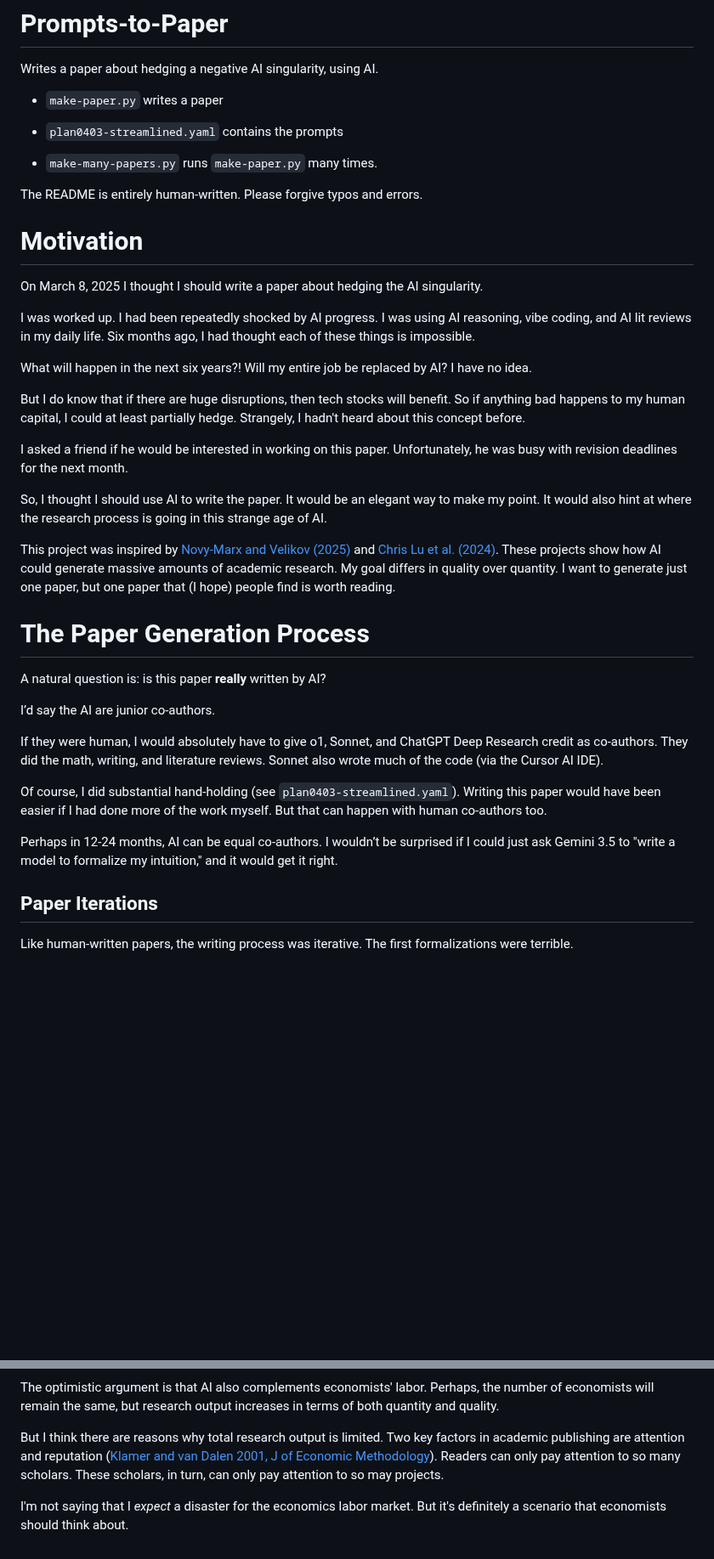
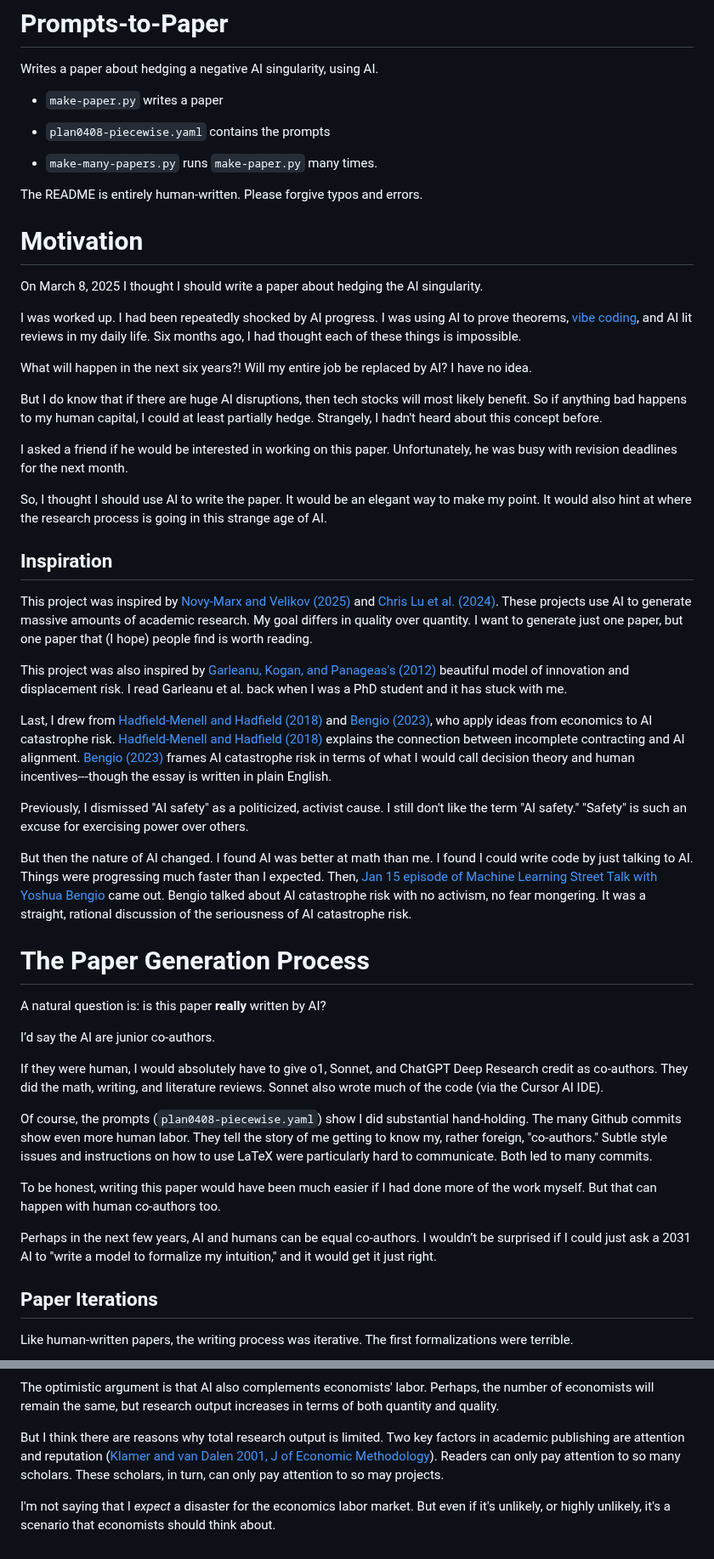
Before and after one commit to chenandrewy/Prompts-to-Paper, a Markdown page: README.md, 2 parts joined by grey strips. Shown at 85% size. GitHub-like rendering; blank space fills up the shorter version.

```diff
--- a/README.md
+++ b/README.md
@@ -4,7 +4,7 @@ Writes a paper about hedging a negative AI singularity, using AI.
 
 - `make-paper.py` writes a paper
 
-- `plan0403-streamlined.yaml` contains the prompts
+- `plan0408-piecewise.yaml` contains the prompts
 
 - `make-many-papers.py` runs `make-paper.py` many times.
 
@@ -15,17 +15,27 @@ The README is entirely human-written. Please forgive typos and errors.
 
 On March 8, 2025 I thought I should write a paper about hedging the AI singularity.
 
-I was worked up. I had been repeatedly shocked by AI progress. I was using AI reasoning, vibe coding, and AI lit reviews in my daily life. Six months ago, I had thought each of these things is impossible.
+I was worked up. I had been repeatedly shocked by AI progress. I was using AI to prove theorems, [vibe coding](https://en.wikipedia.org/wiki/Vibe_coding), and AI lit reviews in my daily life. Six months ago, I had thought each of these things is impossible.
 
 What will happen in the next six years?! Will my entire job be replaced by AI? I have no idea.
 
-But I do know that if there are huge disruptions, then tech stocks will benefit. So if anything bad happens to my human capital, I could at least partially hedge. Strangely, I hadn't heard about this concept before.
+But I do know that if there are huge AI disruptions, then tech stocks will most likely benefit. So if anything bad happens to my human capital, I could at least partially hedge. Strangely, I hadn't heard about this concept before.
 
 I asked a friend if he would be interested in working on this paper. Unfortunately, he was busy with revision deadlines for the next month.
 
 So, I thought I should use AI to write the paper. It would be an elegant way to make my point. It would also hint at where the research process is going in this strange age of AI.
 
-This project was inspired by [Novy-Marx and Velikov (2025)](https://www.nber.org/papers/w33363)  and [Chris Lu et al. (2024)](https://arxiv.org/abs/2408.06292). These projects show how AI could generate massive amounts of academic research. My goal differs in quality over quantity. I want to generate just one paper, but one paper that (I hope) people find is worth reading.
+## Inspiration
+
+This project was inspired by [Novy-Marx and Velikov (2025)](https://www.nber.org/papers/w33363)  and [Chris Lu et al. (2024)](https://arxiv.org/abs/2408.06292). These projects use AI to generate massive amounts of academic research. My goal differs in quality over quantity. I want to generate just one paper, but one paper that (I hope) people find is worth reading.
+
+This project was also inspired by [Garleanu, Kogan, and Panageas's (2012)](https://www.sciencedirect.com/science/article/abs/pii/S0304405X12000621) beautiful model of innovation and displacement risk. I read Garleanu et al. back when I was a PhD student and it has stuck with me.
+
+Last, I drew from [Hadfield-Menell and Hadfield (2018)](https://arxiv.org/abs/1804.04268) and [Bengio (2023)](https://www.journalofdemocracy.org/ai-and-catastrophic-risk/), who apply ideas from economics to AI catastrophe risk. [Hadfield-Menell and Hadfield (2018)](https://arxiv.org/abs/1804.04268) explains the connection between incomplete contracting and AI alignment. [Bengio (2023)](https://www.journalofdemocracy.org/ai-and-catastrophic-risk/) frames AI catastrophe risk in terms of what I would call decision theory and human incentives---though the essay is written in plain English.
+
+Previously, I dismissed "AI safety" as a politicized, activist cause. I still don't like the term "AI safety." "Safety" is such an excuse for exercising power over others.
+
+But then the nature of AI changed. I found AI was better at math than me. I found I could write code by just talking to AI. Things were progressing much faster than I expected. Then, [Jan 15 episode of Machine Learning Street Talk with Yoshua Bengio](https://podcasts.apple.com/ca/podcast/yoshua-bengio-designing-out-agency-for-safe-ai/id1510472996?i=1000684132955) came out. Bengio talked about AI catastrophe risk with no activism, no fear mongering. It was a straight, rational discussion of the seriousness of AI catastrophe risk.
 
 # The Paper Generation Process
 
@@ -35,9 +45,11 @@ I’d say the AI are junior co-authors.
 
 If they were human, I would absolutely have to give o1, Sonnet, and ChatGPT Deep Research credit as co-authors. They did the math, writing, and literature reviews. Sonnet also wrote much of the code (via the Cursor AI IDE).
 
-Of course, I did substantial hand-holding (see `plan0403-streamlined.yaml`). Writing this paper would have been easier if I had done more of the work myself. But that can happen with human co-authors too.
+Of course, the prompts (`plan0408-piecewise.yaml`) show I did substantial hand-holding. The many Github commits show even more human labor. They tell the story of me getting to know my, rather foreign, "co-authors." Subtle style issues and instructions on how to use LaTeX were particularly hard to communicate. Both led to many commits.
 
-Perhaps in 12-24 months, AI can be equal co-authors. I wouldn’t be surprised if I could just ask Gemini 3.5 to "write a model to formalize my intuition," and it would get it right.
+To be honest, writing this paper would have been much easier if I had done more of the work myself. But that can happen with human co-authors too.
+
+Perhaps in the next few years, AI and humans can be equal co-authors. I wouldn’t be surprised if I could just ask a 2031 AI to "write a model to formalize my intuition," and it would get it just right.
 
 ## Paper Iterations
 
@@ -117,4 +137,4 @@ The optimistic argument is that AI also complements economists' labor. Perhaps,
 
 But I think there are reasons why total research output is limited. Two key factors in academic publishing are attention and reputation ([Klamer and van Dalen 2001, J of Economic Methodology](https://repub.eur.nl/pub/6875/2001-0221.pdf)). Readers can only pay attention to so many scholars. These scholars, in turn, can only pay attention to so may projects.
 
-I'm not saying that I *expect* a disaster for the economics labor market. But it's definitely a scenario that economists should think about.
+I'm not saying that I *expect* a disaster for the economics labor market. But even if it's unlikely, or highly unlikely, it's a scenario that economists should think about.
```
Also changed, not shown: other parts of README.md (+20 -12 lines).
